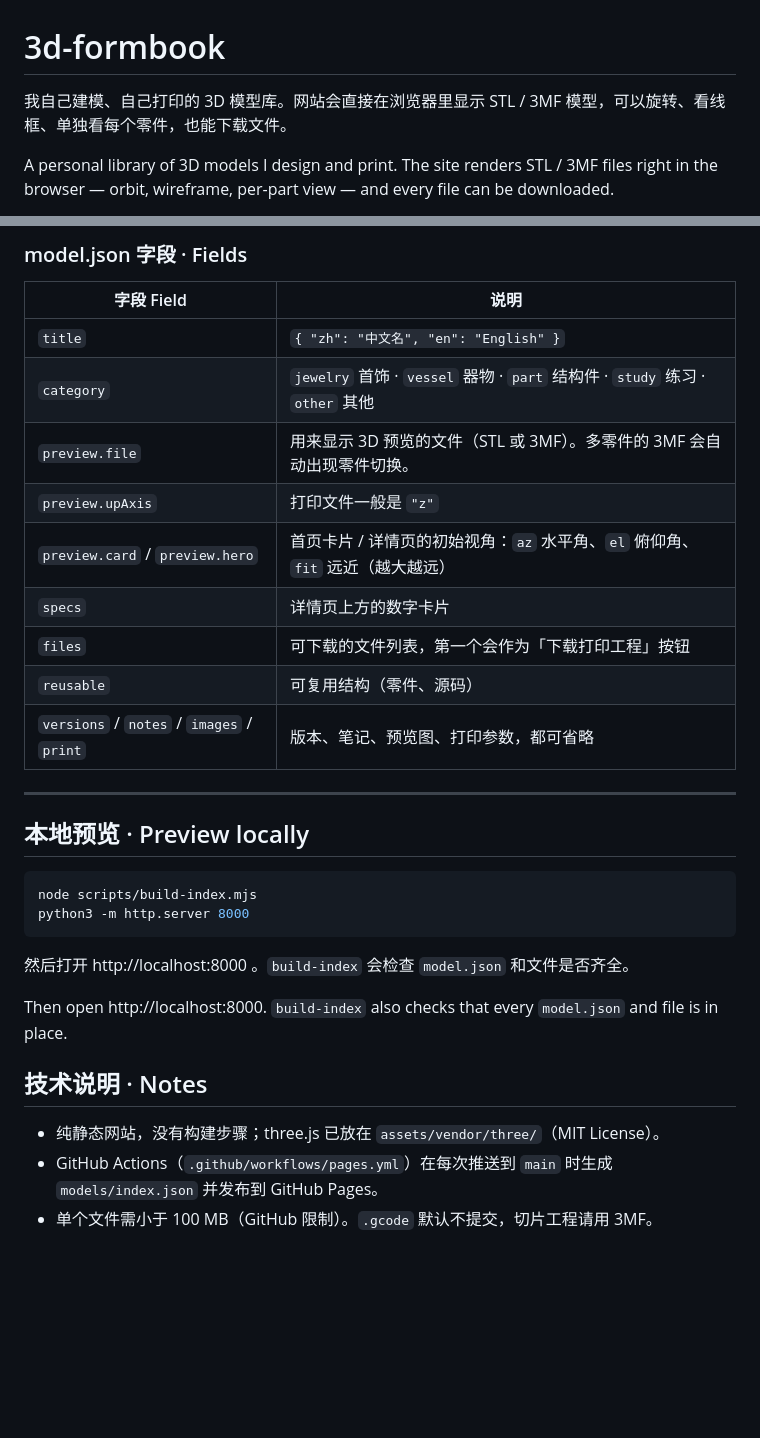
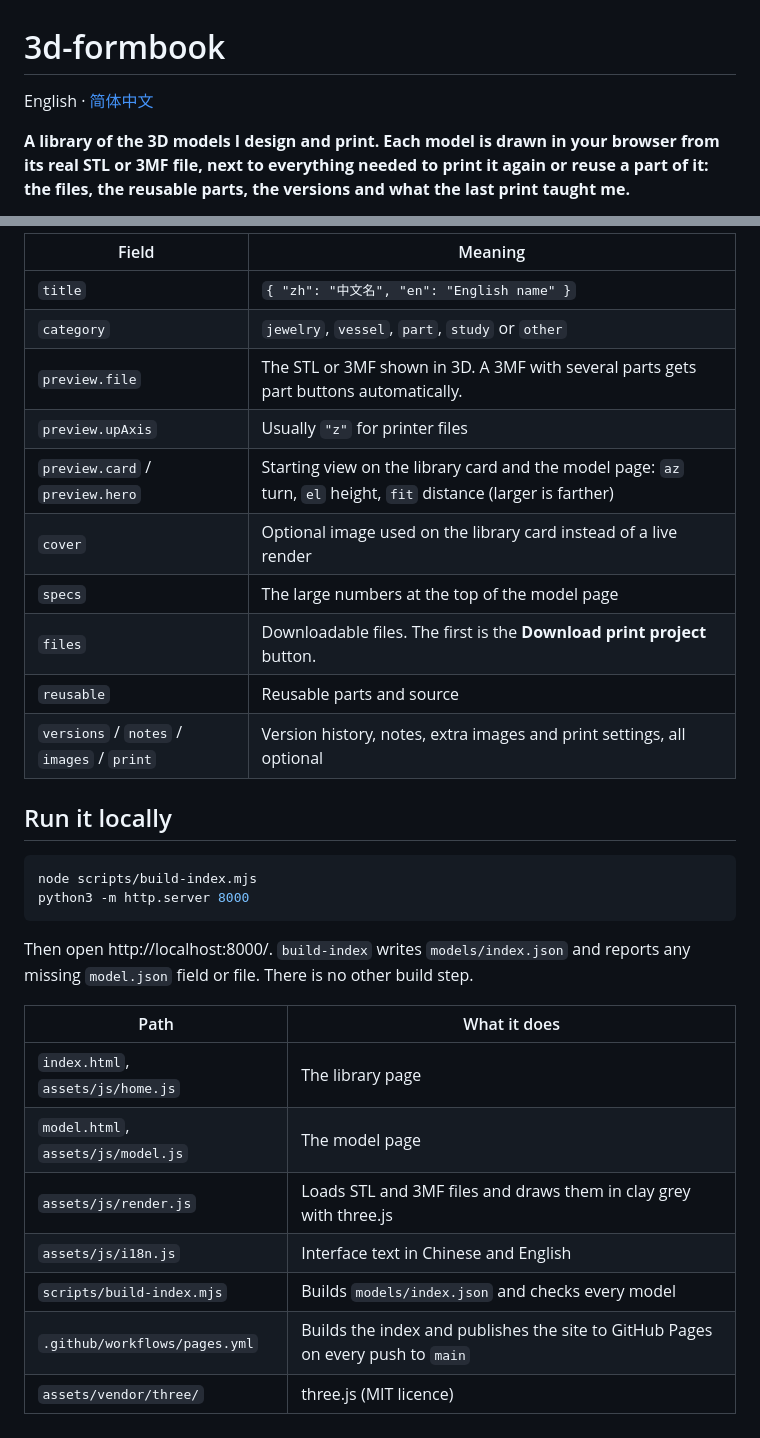
Before and after one commit to Cynthiawongss/3d-formbook, a Markdown page: README.md, 2 parts joined by grey strips. GitHub-like rendering; blank space fills up the shorter version.

````diff
--- a/README.md
+++ b/README.md
@@ -1,6 +1,6 @@
 # 3d-formbook
 
-我自己建模、自己打印的 3D 模型库。网站会直接在浏览器里显示 STL / 3MF 模型，可以旋转、看线框、单独看每个零件，也能下载文件。
+English · [简体中文](README.zh-CN.md)
 
-A personal library of 3D models I design and print. The site renders STL / 3MF files right in the browser — orbit, wireframe, per-part view — and every file can be downloaded.
+**A library of the 3D models I design and print. Each model is drawn in your browser from its real STL or 3MF file, next to everything needed to print it again or reuse a part of it: the files, the reusable parts, the versions and what the last print taught me.**
 
@@ -27,34 +85,33 @@ models/
 ```
 
-### model.json 字段 · Fields
+| Field | Meaning |
+| --- | --- |
+| `title` | `{ "zh": "中文名", "en": "English name" }` |
+| `category` | `jewelry`, `vessel`, `part`, `study` or `other` |
+| `preview.file` | The STL or 3MF shown in 3D. A 3MF with several parts gets part buttons automatically. |
+| `preview.upAxis` | Usually `"z"` for printer files |
+| `preview.card` / `preview.hero` | Starting view on the library card and the model page: `az` turn, `el` height, `fit` distance (larger is farther) |
+| `cover` | Optional image used on the library card instead of a live render |
+| `specs` | The large numbers at the top of the model page |
+| `files` | Downloadable files. The first is the **Download print project** button. |
+| `reusable` | Reusable parts and source |
+| `versions` / `notes` / `images` / `print` | Version history, notes, extra images and print settings, all optional |
 
-| 字段 Field | 说明 |
-|---|---|
-| `title` | `{ "zh": "中文名", "en": "English" }` |
-| `category` | `jewelry` 首饰 · `vessel` 器物 · `part` 结构件 · `study` 练习 · `other` 其他 |
-| `preview.file` | 用来显示 3D 预览的文件（STL 或 3MF）。多零件的 3MF 会自动出现零件切换。 |
-| `preview.upAxis` | 打印文件一般是 `"z"` |
-| `preview.card` / `preview.hero` | 首页卡片 / 详情页的初始视角：`az` 水平角、`el` 俯仰角、`fit` 远近（越大越远） |
-| `specs` | 详情页上方的数字卡片 |
-| `files` | 可下载的文件列表，第一个会作为「下载打印工程」按钮 |
-| `reusable` | 可复用结构（零件、源码） |
-| `versions` / `notes` / `images` / `print` | 版本、笔记、预览图、打印参数，都可省略 |
-
----
-
-## 本地预览 · Preview locally
+## Run it locally
 
 ```bash
 node scripts/build-index.mjs
 python3 -m http.server 8000
 ```
 
-然后打开 http://localhost:8000 。`build-index` 会检查 `model.json` 和文件是否齐全。
+Then open http://localhost:8000/. `build-index` writes `models/index.json` and reports any missing `model.json` field or file. There is no other build step.
 
-Then open http://localhost:8000. `build-index` also checks that every `model.json` and file is in place.
-
-## 技术说明 · Notes
-
-- 纯静态网站，没有构建步骤；three.js 已放在 `assets/vendor/three/`（MIT License）。
-- GitHub Actions（`.github/workflows/pages.yml`）在每次推送到 `main` 时生成 `models/index.json` 并发布到 GitHub Pages。
-- 单个文件需小于 100 MB（GitHub 限制）。`.gcode` 默认不提交，切片工程请用 3MF。
+| Path | What it does |
+| --- | --- |
+| `index.html`, `assets/js/home.js` | The library page |
+| `model.html`, `assets/js/model.js` | The model page |
+| `assets/js/render.js` | Loads STL and 3MF files and draws them in clay grey with three.js |
+| `assets/js/i18n.js` | Interface text in Chinese and English |
+| `scripts/build-index.mjs` | Builds `models/index.json` and checks every model |
+| `.github/workflows/pages.yml` | Builds the index and publishes the site to GitHub Pages on every push to `main` |
+| `assets/vendor/three/` | three.js (MIT licence) |
````
Also changed, not shown: other parts of README.md (+71 -13 lines), README.zh-CN.md (added, +119 -0 lines), docs/01-library.jpg (added), docs/02-model.jpg (added), docs/03-record.jpg (added), docs/04-wire.jpg (added), docs/cover.png (added), 2 other files.
